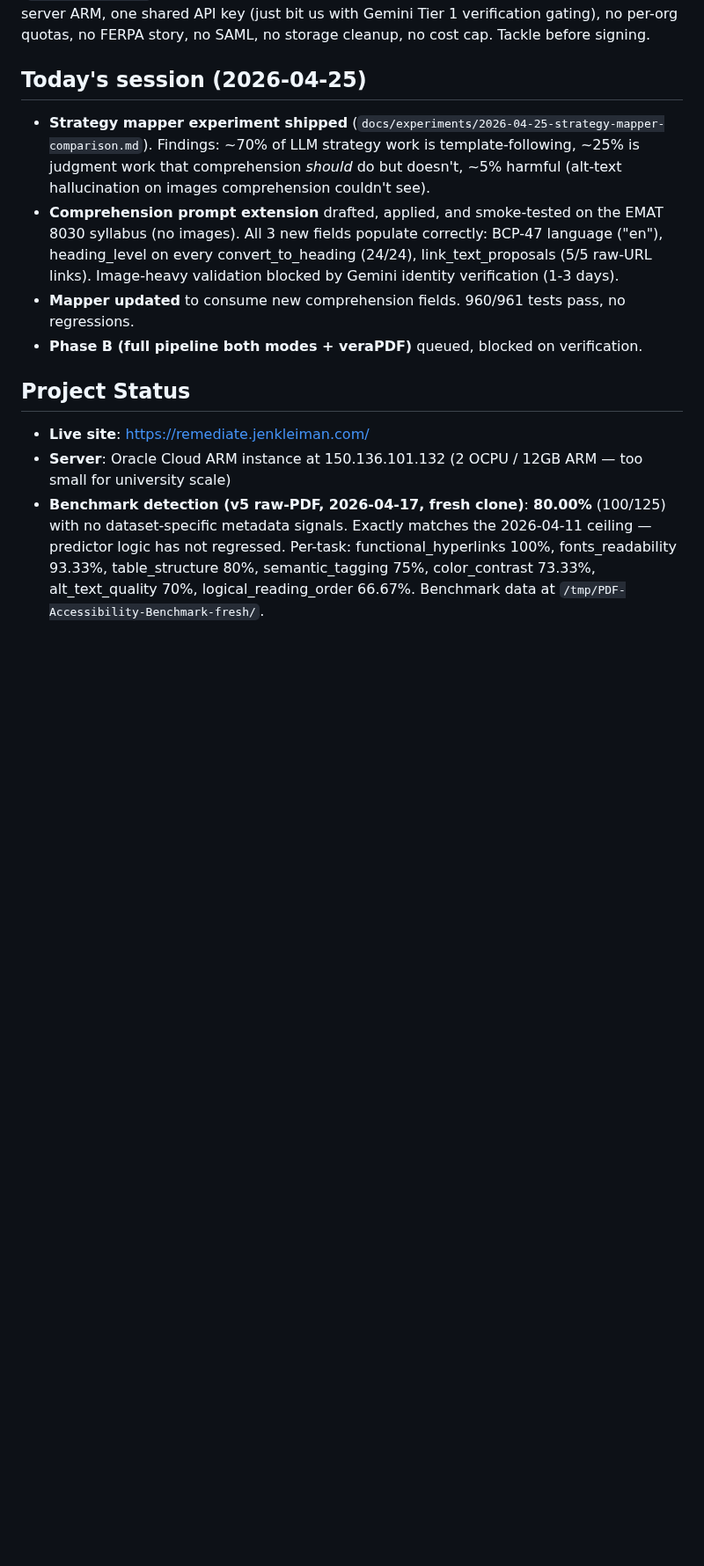
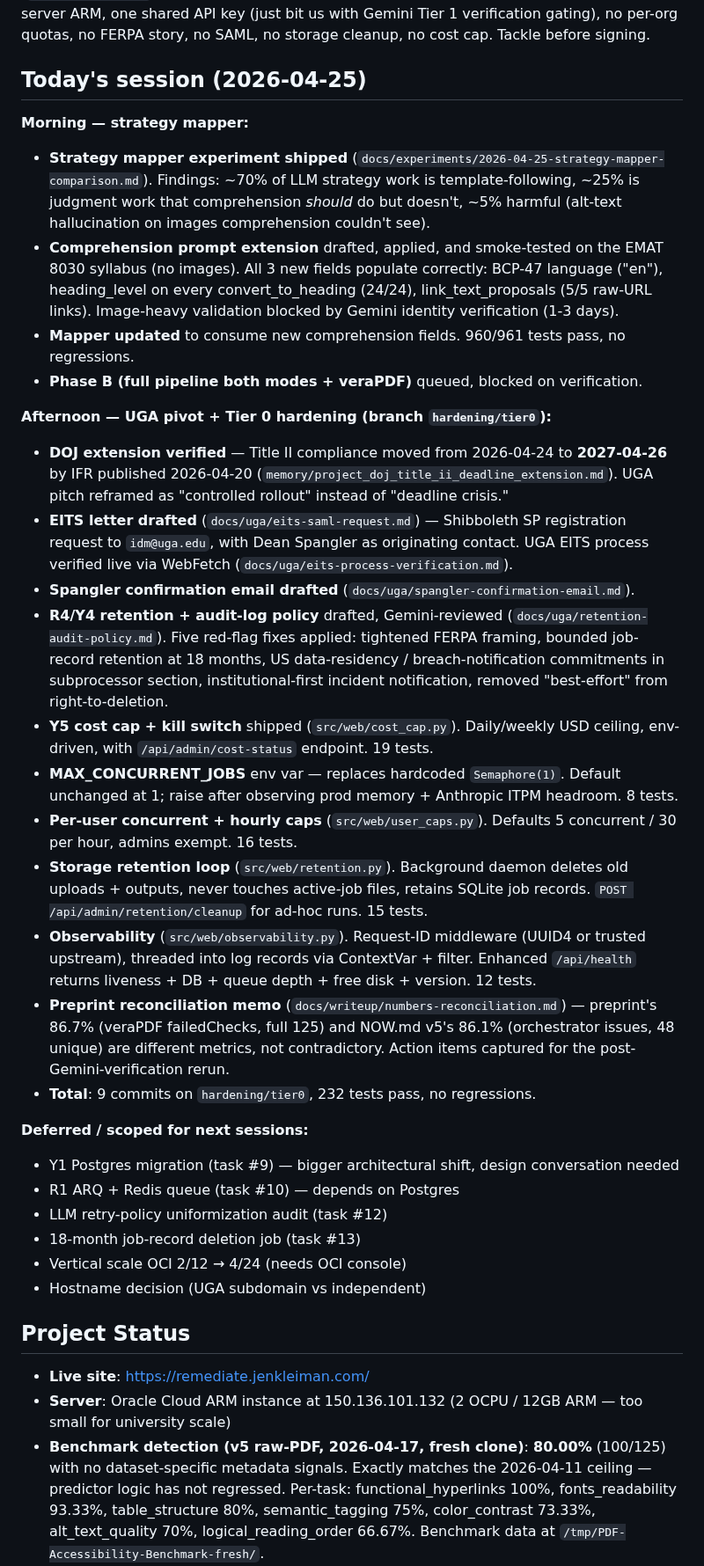
Before and after one commit to jenniferbk/WCAGproject, a Markdown page: NOW.md, the part around the change. Shown at 88% size. Drawn GitHub-style; blank space fills up the shorter version.

Commit message:
Update NOW.md with today's Tier 0 hardening session
9 commits on hardening/tier0: cost cap + kill switch, env-configurable
concurrency, per-user caps, retention loop, observability + health,
EITS letter, Spangler email, retention/audit policy, EITS verification,
preprint numbers reconciliation. 232 tests pass, no regressions.

Tier 1 (Postgres + ARQ queue) deferred to dedicated design conversation.

Co-Authored-By: Claude Opus 4.7 (1M context) <noreply@anthropic.com>

```diff
--- a/NOW.md
+++ b/NOW.md
@@ -4,10 +4,33 @@
 A major university inquired about using the tool. This shifts priorities from research toward production-readiness for institutional deployment. Audit findings + 10-item gap inventory in `memory/project_university_inquiry.md`. Headline gaps: concurrency=1 hardcoded (`src/web/app.py:98`), no real job queue (Python threads), SQLite write contention, single-server ARM, one shared API key (just bit us with Gemini Tier 1 verification gating), no per-org quotas, no FERPA story, no SAML, no storage cleanup, no cost cap. Tackle before signing.
 
 ## Today's session (2026-04-25)
+
+**Morning — strategy mapper:**
 - **Strategy mapper experiment shipped** (`docs/experiments/2026-04-25-strategy-mapper-comparison.md`). Findings: ~70% of LLM strategy work is template-following, ~25% is judgment work that comprehension *should* do but doesn't, ~5% harmful (alt-text hallucination on images comprehension couldn't see).
 - **Comprehension prompt extension** drafted, applied, and smoke-tested on the EMAT 8030 syllabus (no images). All 3 new fields populate correctly: BCP-47 language ("en"), heading_level on every convert_to_heading (24/24), link_text_proposals (5/5 raw-URL links). Image-heavy validation blocked by Gemini identity verification (1-3 days).
 - **Mapper updated** to consume new comprehension fields. 960/961 tests pass, no regressions.
 - **Phase B (full pipeline both modes + veraPDF)** queued, blocked on verification.
+
+**Afternoon — UGA pivot + Tier 0 hardening (branch `hardening/tier0`):**
+- **DOJ extension verified** — Title II compliance moved from 2026-04-24 to **2027-04-26** by IFR published 2026-04-20 (`memory/project_doj_title_ii_deadline_extension.md`). UGA pitch reframed as "controlled rollout" instead of "deadline crisis."
+- **EITS letter drafted** (`docs/uga/eits-saml-request.md`) — Shibboleth SP registration request to `idm@uga.edu`, with Dean Spangler as originating contact. UGA EITS process verified live via WebFetch (`docs/uga/eits-process-verification.md`).
+- **Spangler confirmation email drafted** (`docs/uga/spangler-confirmation-email.md`).
+- **R4/Y4 retention + audit-log policy** drafted, Gemini-reviewed (`docs/uga/retention-audit-policy.md`). Five red-flag fixes applied: tightened FERPA framing, bounded job-record retention at 18 months, US data-residency / breach-notification commitments in subprocessor section, institutional-first incident notification, removed "best-effort" from right-to-deletion.
+- **Y5 cost cap + kill switch** shipped (`src/web/cost_cap.py`). Daily/weekly USD ceiling, env-driven, with `/api/admin/cost-status` endpoint. 19 tests.
+- **MAX_CONCURRENT_JOBS** env var — replaces hardcoded `Semaphore(1)`. Default unchanged at 1; raise after observing prod memory + Anthropic ITPM headroom. 8 tests.
+- **Per-user concurrent + hourly caps** (`src/web/user_caps.py`). Defaults 5 concurrent / 30 per hour, admins exempt. 16 tests.
+- **Storage retention loop** (`src/web/retention.py`). Background daemon deletes old uploads + outputs, never touches active-job files, retains SQLite job records. `POST /api/admin/retention/cleanup` for ad-hoc runs. 15 tests.
+- **Observability** (`src/web/observability.py`). Request-ID middleware (UUID4 or trusted upstream), threaded into log records via ContextVar + filter. Enhanced `/api/health` returns liveness + DB + queue depth + free disk + version. 12 tests.
+- **Preprint reconciliation memo** (`docs/writeup/numbers-reconciliation.md`) — preprint's 86.7% (veraPDF failedChecks, full 125) and NOW.md v5's 86.1% (orchestrator issues, 48 unique) are different metrics, not contradictory. Action items captured for the post-Gemini-verification rerun.
+- **Total**: 9 commits on `hardening/tier0`, 232 tests pass, no regressions.
+
+**Deferred / scoped for next sessions:**
+- Y1 Postgres migration (task #9) — bigger architectural shift, design conversation needed
+- R1 ARQ + Redis queue (task #10) — depends on Postgres
+- LLM retry-policy uniformization audit (task #12)
+- 18-month job-record deletion job (task #13)
+- Vertical scale OCI 2/12 → 4/24 (needs OCI console)
+- Hostname decision (UGA subdomain vs independent)
 
 ## Project Status
 - **Live site**: https://remediate.jenkleiman.com/
```
